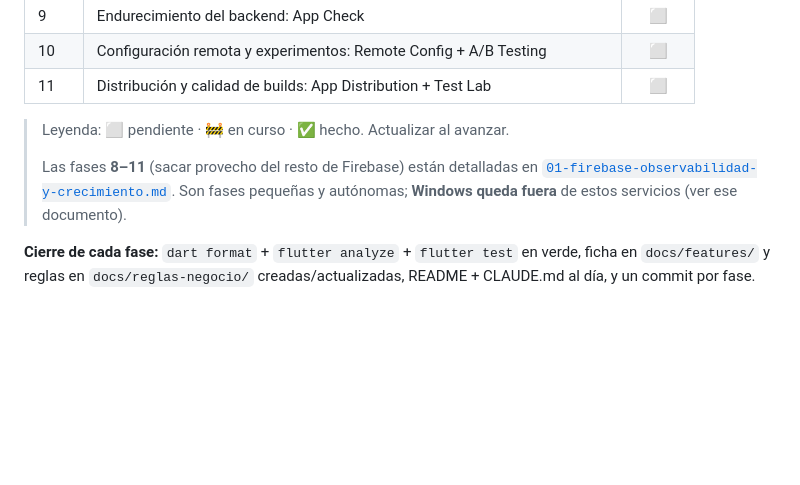
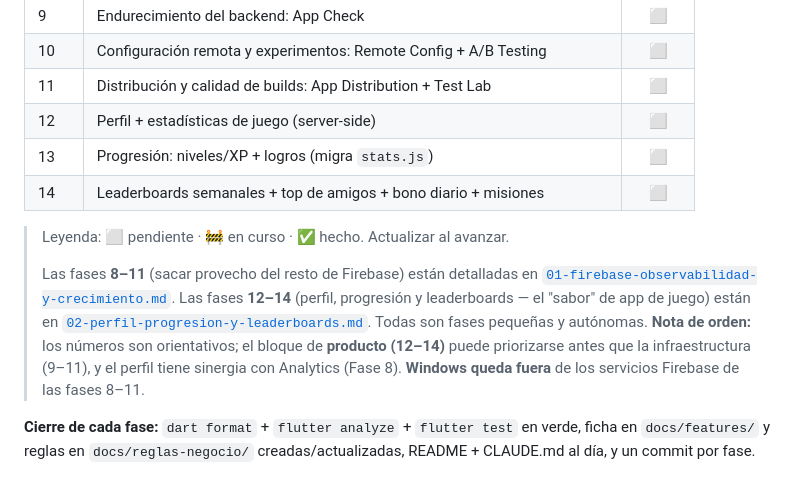
Before and after one commit to robertgon97/blackjack-21, a Markdown page: docs/plans/00-app-multiplataforma.md, the part around the change. Drawn GitHub-style; blank space fills up the shorter version.

```diff
--- a/docs/plans/00-app-multiplataforma.md
+++ b/docs/plans/00-app-multiplataforma.md
@@ -82,12 +82,19 @@ opcional para ver reacciones).
 | 9 | Endurecimiento del backend: App Check | ⬜ |
 | 10 | Configuración remota y experimentos: Remote Config + A/B Testing | ⬜ |
 | 11 | Distribución y calidad de builds: App Distribution + Test Lab | ⬜ |
+| 12 | Perfil + estadísticas de juego (server-side) | ⬜ |
+| 13 | Progresión: niveles/XP + logros (migra `stats.js`) | ⬜ |
+| 14 | Leaderboards semanales + top de amigos + bono diario + misiones | ⬜ |
 
 > Leyenda: ⬜ pendiente · 🚧 en curso · ✅ hecho. Actualizar al avanzar.
 >
 > Las fases **8–11** (sacar provecho del resto de Firebase) están detalladas en
 > [`01-firebase-observabilidad-y-crecimiento.md`](01-firebase-observabilidad-y-crecimiento.md).
-> Son fases pequeñas y autónomas; **Windows queda fuera** de estos servicios (ver ese documento).
+> Las fases **12–14** (perfil, progresión y leaderboards — el "sabor" de app de juego) están en
+> [`02-perfil-progresion-y-leaderboards.md`](02-perfil-progresion-y-leaderboards.md).
+> Todas son fases pequeñas y autónomas. **Nota de orden:** los números son orientativos; el bloque de
+> **producto (12–14)** puede priorizarse antes que la infraestructura (9–11), y el perfil tiene
+> sinergia con Analytics (Fase 8). **Windows queda fuera** de los servicios Firebase de las fases 8–11.
 
 **Cierre de cada fase:** `dart format` + `flutter analyze` + `flutter test` en verde, ficha en
 `docs/features/` y reglas en `docs/reglas-negocio/` creadas/actualizadas, README + CLAUDE.md al día, y
```
Also changed, not shown: docs/plans/02-perfil-progresion-y-leaderboards.md (added, +119 -0 lines).
